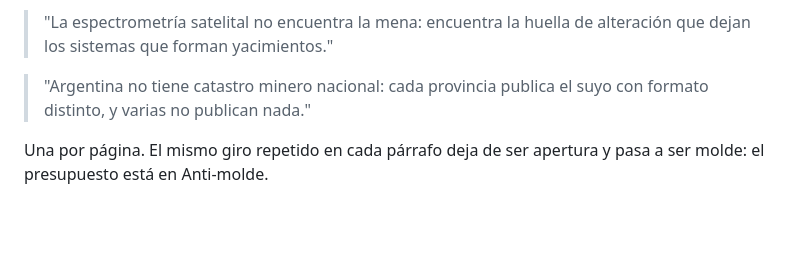
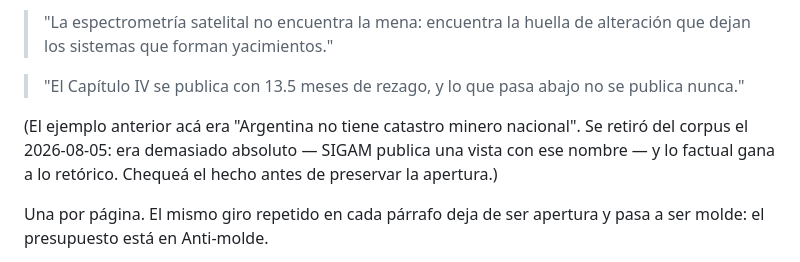
Before and after one commit to podeley/identity, a Markdown page: estilo/SKILL.md, the part around the change. GitHub-like rendering; blank space fills up the shorter version.

Commit message:
La apertura del catastro sale del ejemplario: lo factual gana a lo retórico
Co-Authored-By: Claude Fable 5 <noreply@anthropic.com>

```diff
--- a/estilo/SKILL.md
+++ b/estilo/SKILL.md
@@ -188,8 +188,12 @@ decir algo falso, no sirve.
 > "La espectrometría satelital no encuentra la mena: encuentra la huella de alteración que dejan
 > los sistemas que forman yacimientos."
 
-> "Argentina no tiene catastro minero nacional: cada provincia publica el suyo con formato
-> distinto, y varias no publican nada."
+> "El Capítulo IV se publica con 13.5 meses de rezago, y lo que pasa abajo no se publica
+> nunca."
+
+(El ejemplo anterior acá era "Argentina no tiene catastro minero nacional". Se retiró del
+corpus el 2026-08-05: era demasiado absoluto — SIGAM publica una vista con ese nombre — y lo
+factual gana a lo retórico. Chequeá el hecho antes de preservar la apertura.)
 
 Una por página. El mismo giro repetido en cada párrafo deja de ser apertura y pasa a ser
 molde: el presupuesto está en Anti-molde.
```
